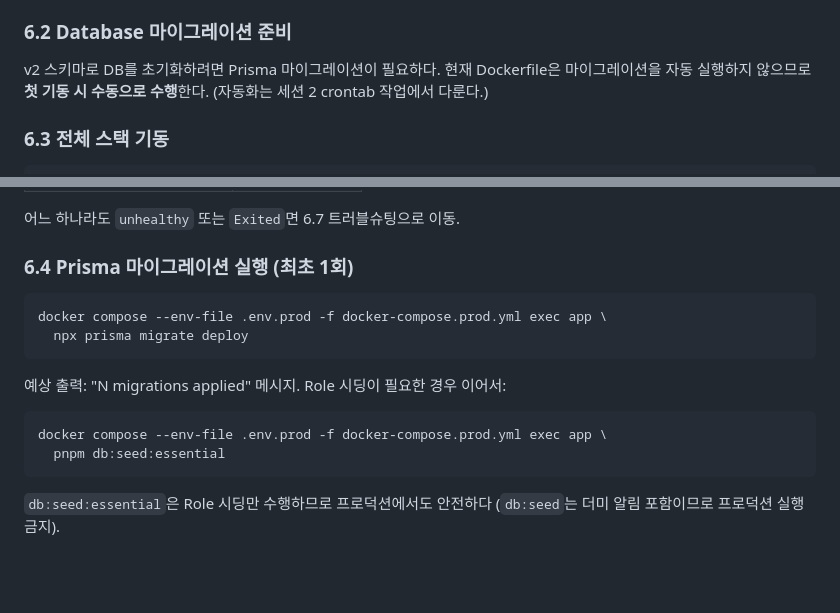
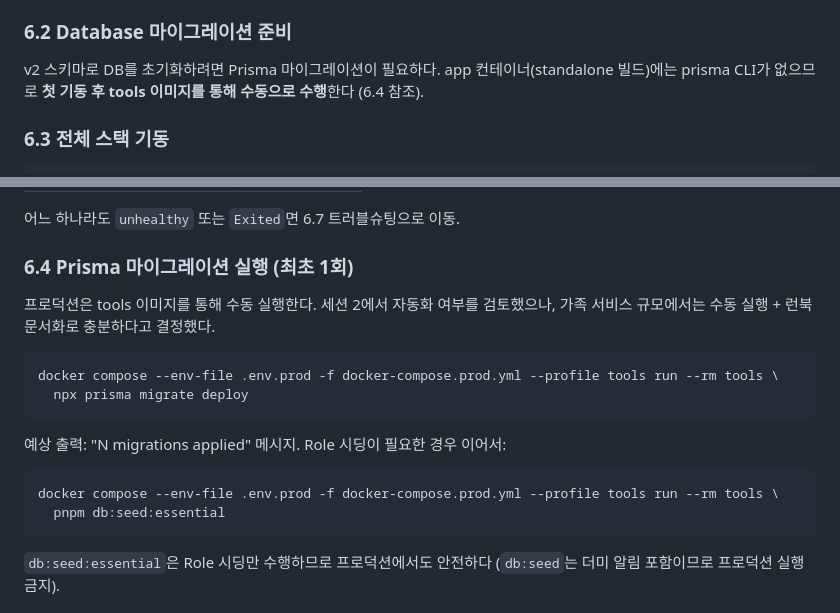
Before and after one commit to OneVth/stock-alarm, a Markdown page: docs/runbook/deploy.md, 2 parts joined by grey strips. Rendered like a GitHub page; blank space fills up the shorter version.

Commit message:
docs(deploy): update runbook migration command for tools image

````diff
--- a/docs/runbook/deploy.md
+++ b/docs/runbook/deploy.md
@@ -434,7 +434,7 @@ Google 측 설정 전파에는 최대 몇 분이 걸린다. 배포 직후 로그
 
 ### 6.2 Database 마이그레이션 준비
 
-v2 스키마로 DB를 초기화하려면 Prisma 마이그레이션이 필요하다. 현재 Dockerfile은 마이그레이션을 자동 실행하지 않으므로 **첫 기동 시 수동으로 수행**한다. (자동화는 세션 2 crontab 작업에서 다룬다.)
+v2 스키마로 DB를 초기화하려면 Prisma 마이그레이션이 필요하다. app 컨테이너(standalone 빌드)에는 prisma CLI가 없으므로 **첫 기동 후 tools 이미지를 통해 수동으로 수행**한다 (6.4 참조).
 
 ### 6.3 전체 스택 기동
 
@@ -462,15 +462,17 @@ docker compose --env-file .env.prod -f docker-compose.prod.yml ps
 
 ### 6.4 Prisma 마이그레이션 실행 (최초 1회)
 
+프로덕션은 tools 이미지를 통해 수동 실행한다. 세션 2에서 자동화 여부를 검토했으나, 가족 서비스 규모에서는 수동 실행 + 런북 문서화로 충분하다고 결정했다.
+
 ```bash
-docker compose --env-file .env.prod -f docker-compose.prod.yml exec app \
+docker compose --env-file .env.prod -f docker-compose.prod.yml --profile tools run --rm tools \
   npx prisma migrate deploy
 ```
 
 예상 출력: "N migrations applied" 메시지. Role 시딩이 필요한 경우 이어서:
 
 ```bash
-docker compose --env-file .env.prod -f docker-compose.prod.yml exec app \
+docker compose --env-file .env.prod -f docker-compose.prod.yml --profile tools run --rm tools \
   pnpm db:seed:essential
 ```
 
````
